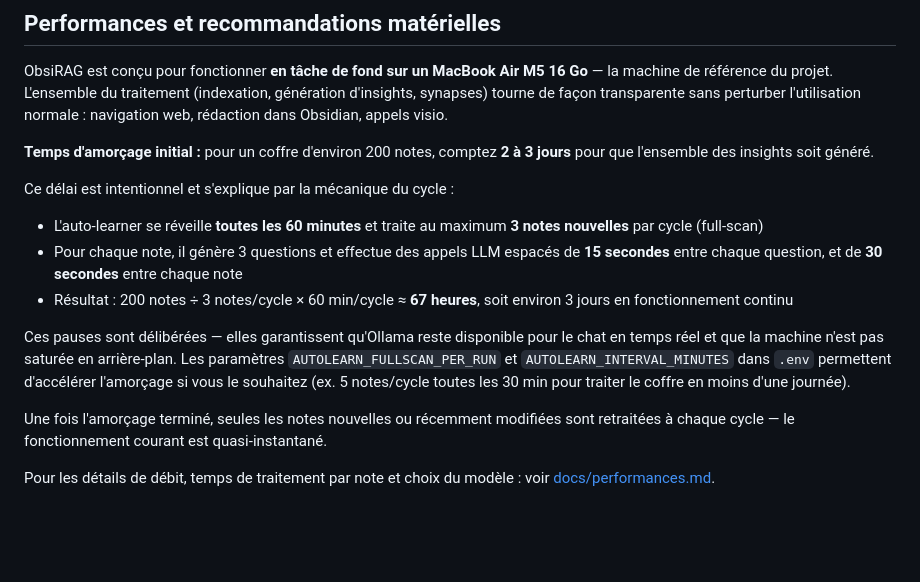
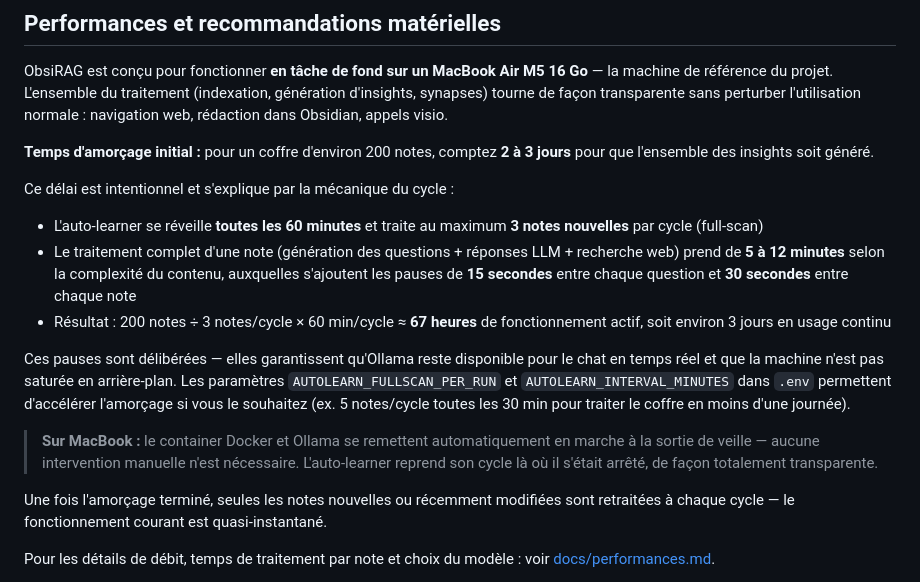
Before and after one commit to pat-the-geek/obsirag, a Markdown page: README.md, the part around the change. Drawn GitHub-style; blank space fills up the shorter version.

Commit message:
docs: durée réelle par note + reprise transparente après veille MacBook

```diff
--- a/README.md
+++ b/README.md
@@ -257,10 +257,12 @@ ObsiRAG est conçu pour fonctionner **en tâche de fond sur un MacBook Air M5 16
 Ce délai est intentionnel et s'explique par la mécanique du cycle :
 
 - L'auto-learner se réveille **toutes les 60 minutes** et traite au maximum **3 notes nouvelles** par cycle (full-scan)
-- Pour chaque note, il génère 3 questions et effectue des appels LLM espacés de **15 secondes** entre chaque question, et de **30 secondes** entre chaque note
-- Résultat : 200 notes ÷ 3 notes/cycle × 60 min/cycle ≈ **67 heures**, soit environ 3 jours en fonctionnement continu
+- Le traitement complet d'une note (génération des questions + réponses LLM + recherche web) prend de **5 à 12 minutes** selon la complexité du contenu, auxquelles s'ajoutent les pauses de **15 secondes** entre chaque question et **30 secondes** entre chaque note
+- Résultat : 200 notes ÷ 3 notes/cycle × 60 min/cycle ≈ **67 heures** de fonctionnement actif, soit environ 3 jours en usage continu
 
 Ces pauses sont délibérées — elles garantissent qu'Ollama reste disponible pour le chat en temps réel et que la machine n'est pas saturée en arrière-plan. Les paramètres `AUTOLEARN_FULLSCAN_PER_RUN` et `AUTOLEARN_INTERVAL_MINUTES` dans `.env` permettent d'accélérer l'amorçage si vous le souhaitez (ex. 5 notes/cycle toutes les 30 min pour traiter le coffre en moins d'une journée).
+
+> **Sur MacBook :** le container Docker et Ollama se remettent automatiquement en marche à la sortie de veille — aucune intervention manuelle n'est nécessaire. L'auto-learner reprend son cycle là où il s'était arrêté, de façon totalement transparente.
 
 Une fois l'amorçage terminé, seules les notes nouvelles ou récemment modifiées sont retraitées à chaque cycle — le fonctionnement courant est quasi-instantané.
 
```
